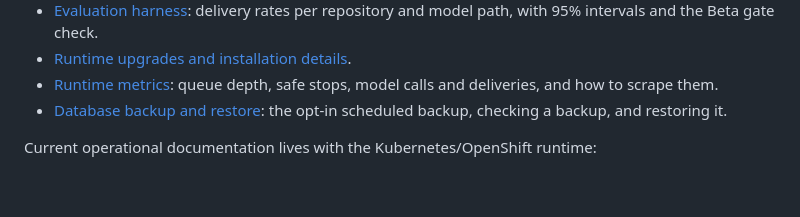
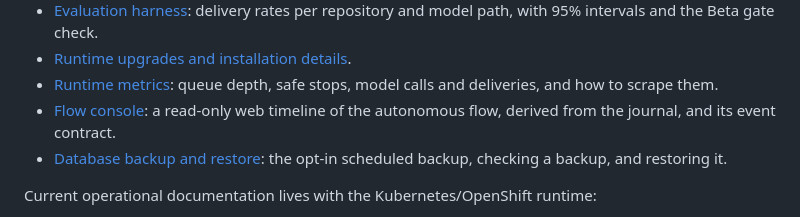
Before and after one commit to os-santiago/ai-sdlc, a Markdown page: docs/README.md, the part around the change. Drawn GitHub-style; blank space fills up the shorter version.

```diff
--- a/docs/README.md
+++ b/docs/README.md
@@ -16,6 +16,8 @@ Start here:
 - [Runtime upgrades and installation details](operations/runtime-upgrades.md).
 - [Runtime metrics](operations/metrics.md): queue depth, safe stops, model
   calls and deliveries, and how to scrape them.
+- [Flow console](operations/flow-console.md): a read-only web timeline of the
+  autonomous flow, derived from the journal, and its event contract.
 - [Database backup and restore](operations/backup-and-restore.md): the
   opt-in scheduled backup, checking a backup, and restoring it.
 
```
Also changed, not shown: docs/operations/flow-console.md (added, +279 -0 lines), docs/operations/flow-console-detail.png (added), docs/operations/flow-console.png (added).
